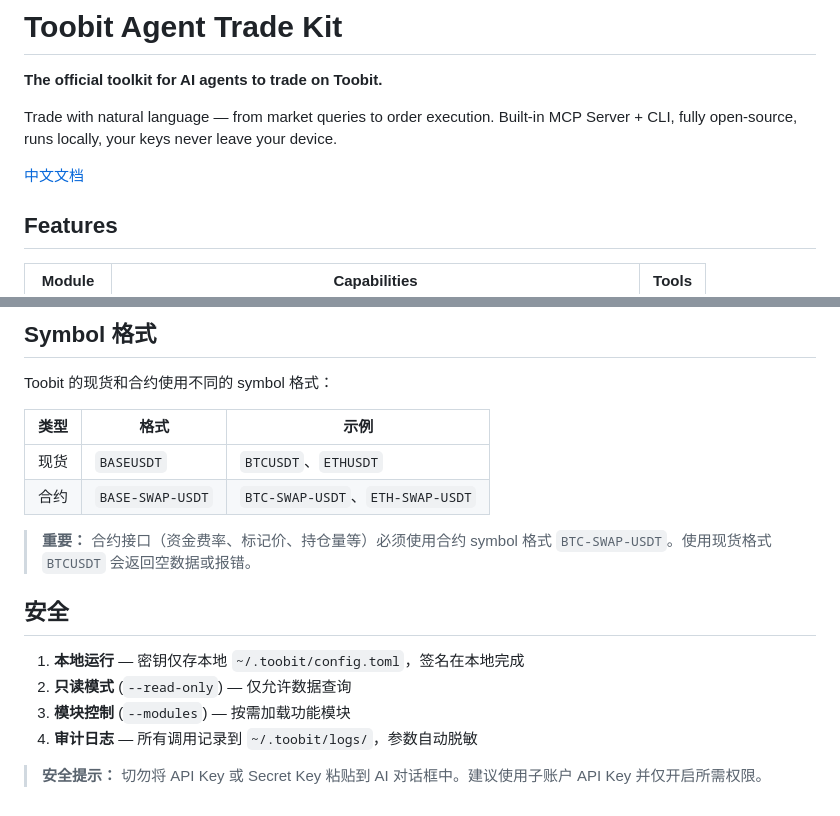
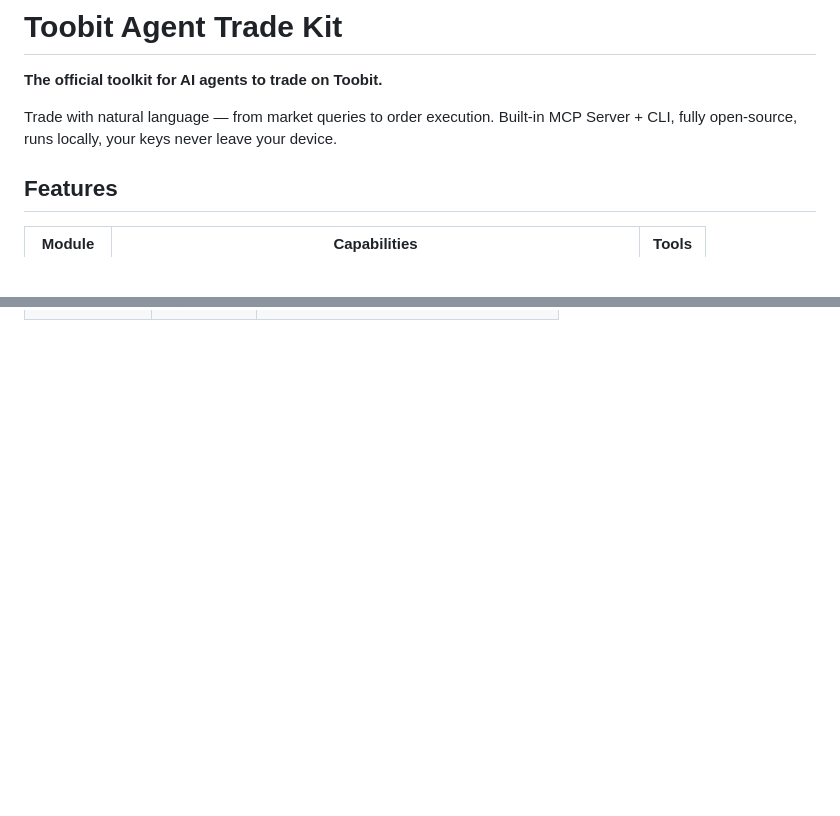
Before and after one commit to toobit-docs/agent-kit, a Markdown page: README.md, 2 parts joined by grey strips. GitHub-like rendering; blank space fills up the shorter version.

Commit message:
docs: remove Chinese section from README, keep English only
Made-with: Cursor

```diff
--- a/README.md
+++ b/README.md
@@ -3,8 +3,6 @@
 **The official toolkit for AI agents to trade on Toobit.**
 
 Trade with natural language — from market queries to order execution. Built-in MCP Server + CLI, fully open-source, runs locally, your keys never leave your device.
-
-[中文文档](#中文文档)
 
 ## Features
 
@@ -329,19 +255,0 @@ toobit-trade-mcp setup --client <client>
-## Symbol 格式
-
-Toobit 的现货和合约使用不同的 symbol 格式：
-
-| 类型 | 格式 | 示例 |
-|------|------|------|
-| 现货 | `BASEUSDT` | `BTCUSDT`、`ETHUSDT` |
-| 合约 | `BASE-SWAP-USDT` | `BTC-SWAP-USDT`、`ETH-SWAP-USDT` |
-
-> **重要：** 合约接口（资金费率、标记价、持仓量等）必须使用合约 symbol 格式 `BTC-SWAP-USDT`。使用现货格式 `BTCUSDT` 会返回空数据或报错。
-
-## 安全
-
-1. **本地运行** — 密钥仅存本地 `~/.toobit/config.toml`，签名在本地完成
-2. **只读模式** (`--read-only`) — 仅允许数据查询
-3. **模块控制** (`--modules`) — 按需加载功能模块
-4. **审计日志** — 所有调用记录到 `~/.toobit/logs/`，参数自动脱敏
-
-> **安全提示：** 切勿将 API Key 或 Secret Key 粘贴到 AI 对话框中。建议使用子账户 API Key 并仅开启所需权限。
```
Also changed, not shown: other parts of README.md (+0 -71 lines).
